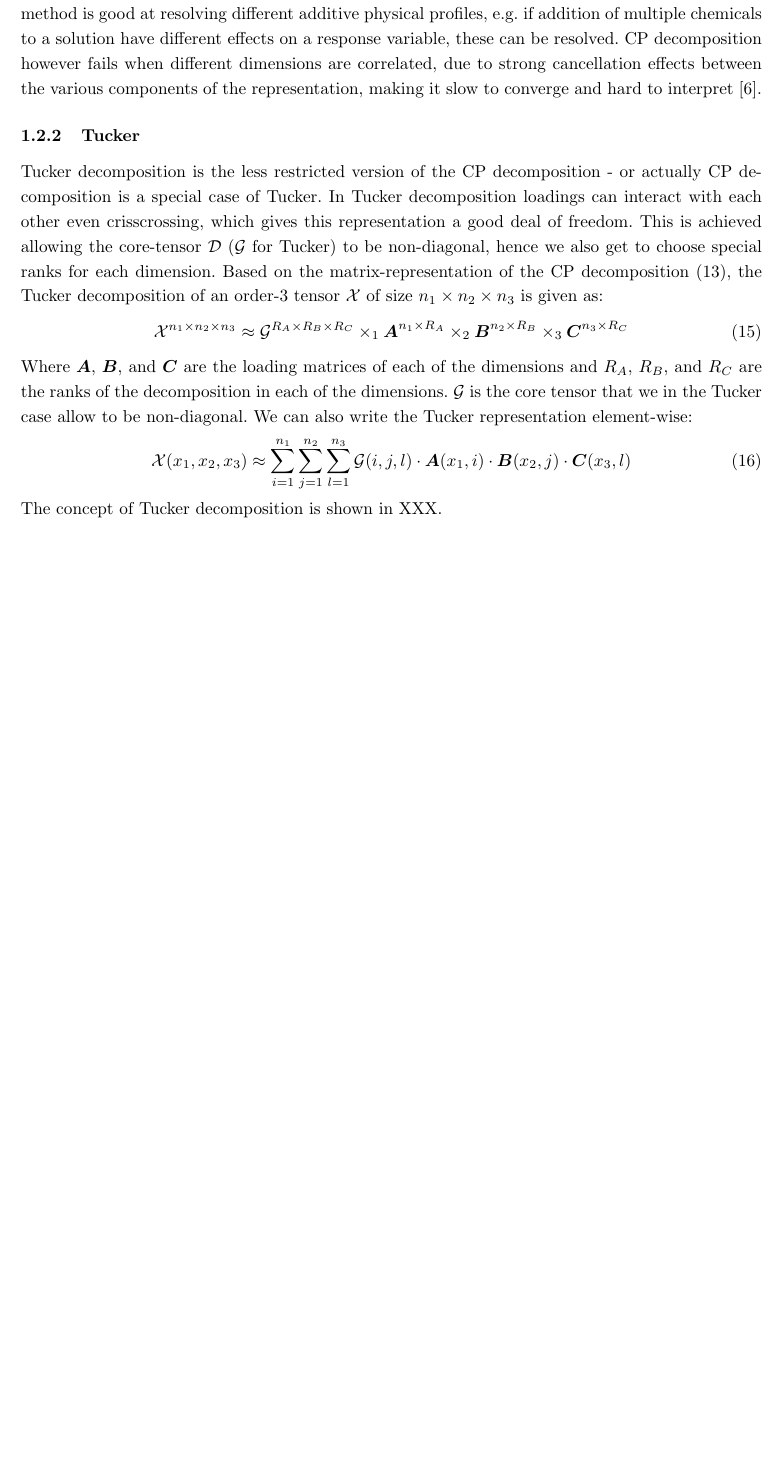
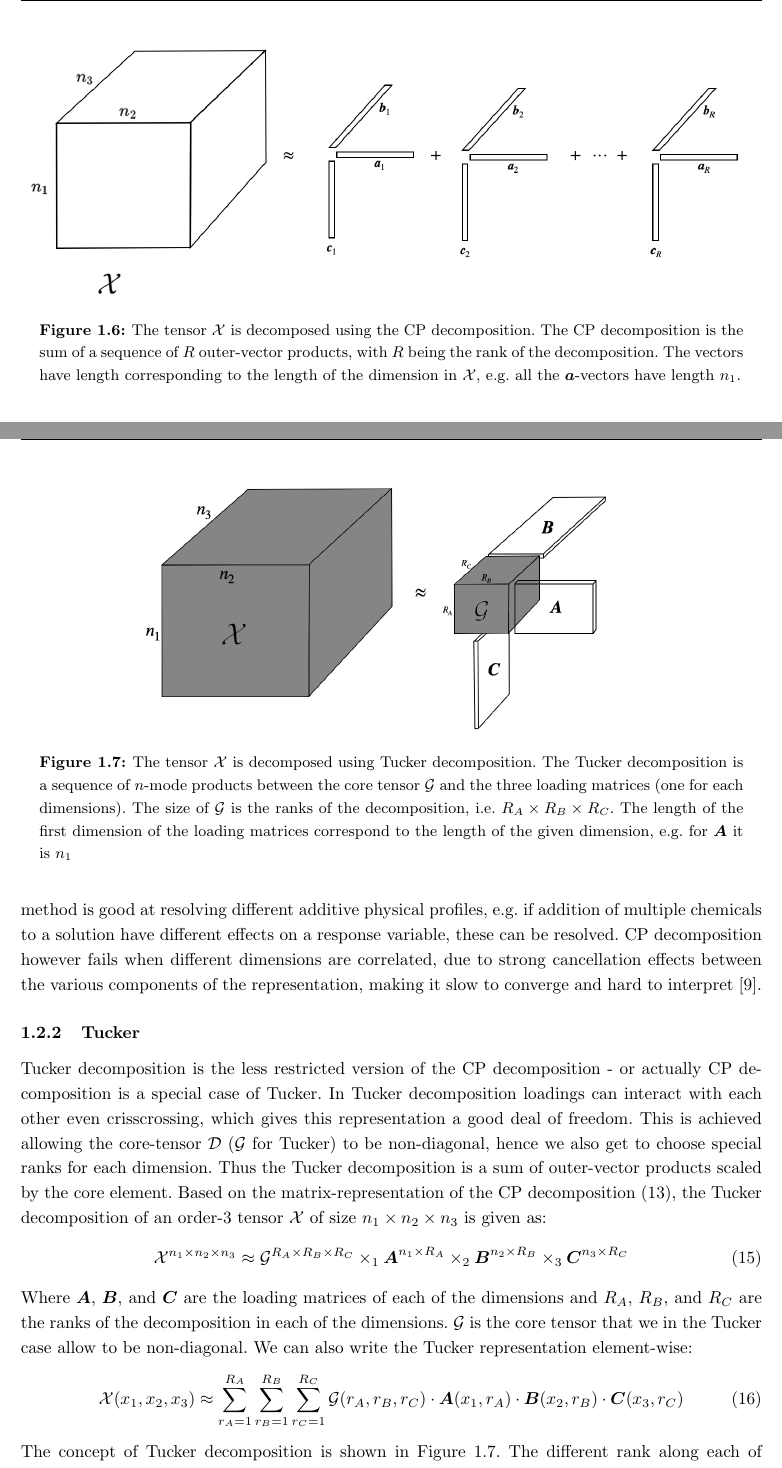
Before and after one commit to tobirasmu/Master-Thesis-2020, a LaTeX document (main.tex, which reads Tex/2_Theory.tex): part of page 18 of 32 before the commit and two parts of pages 19 and 20 of 41 after it, the two joined at a grey line, cut at the place of the change, the shorter picture padded with empty space. Compiled offline with pdfLaTeX.

Commit message:
Updates from Overleaf

```diff
--- a/Tex/2_Theory.tex
+++ b/Tex/2_Theory.tex
@@ -120,16 +131,34 @@ $\tensor{D}$ is also called the core tensor. For the loading matrices we have th
 \begin{equation}
     \bs{A} = \begin{bmatrix} | & | & & |\\ \bs{a}_1 & \bs{a}_2 & \dots & \bs{a}_R \\ | & | & & | \end{bmatrix} \qquad \bs{B} = \begin{bmatrix} | & | & & |\\ \bs{b}_1 & \bs{b}_2 & \dots & \bs{b}_R \\ | & | & & | \end{bmatrix} \qquad \bs{C} = \begin{bmatrix} | & | & & |\\ \bs{c}_1 & \bs{c}_2 & \dots & \bs{c}_R \\ | & | & & | \end{bmatrix}
 \end{equation}
+The CP decomposition is illustrated in \autoref{fig:CP_decomp_illustration}.
+\begin{figure}
+    \centering
+    \captionsetup{width=.95\linewidth}
+    \includegraphics[width=\linewidth]{Pics/02_Theory/CP_decomp_illustration.png}
+    \caption{The tensor $\tensor{X}$ is decomposed using the CP decomposition. The CP decomposition is the sum of a sequence of $R$ outer-vector products, with $R$ being the rank of the decomposition. The vectors have length corresponding to the length of the dimension in $\tensor{X}$, e.g. all the $\bs{a}$-vectors have length $n_1$.}
+    \label{fig:CP_decomp_illustration}
+\end{figure}
 
 Due to the nature of the CP decomposition only the $i$th loading of each loading vector can interact with each other, making the CP decomposition rather restricted. However the restriction of this representation implies a unique optimal solution of the CP decomposition, which desirable. The method is good at resolving different additive physical profiles, e.g. if addition of multiple chemicals to a solution have different effects on a response variable, these can be resolved. CP decomposition however fails when different dimensions are correlated, due to strong cancellation effects between the various components of the representation, making it slow to converge and hard to interpret \cite{Mørup2011}.
 
 \subsubsection{Tucker}
-Tucker decomposition is the less restricted version of the CP decomposition - or actually CP decomposition is a special case of Tucker. In Tucker decomposition loadings can interact with each other even crisscrossing, which gives this representation a good deal of freedom. This is achieved allowing the core-tensor $\tensor{D}$ ($\tensor{G}$ for Tucker) to be non-diagonal, hence we also get to choose special ranks for each dimension. Based on the matrix-representation of the CP decomposition \eqref{eq:CP_matrix_rep}, the Tucker decomposition of an order-3 tensor $\tensor{X}$ of size $n_1 \times n_2 \times n_3$ is given as:
+Tucker decomposition is the less restricted version of the CP decomposition - or actually CP decomposition is a special case of Tucker. In Tucker decomposition loadings can interact with each other even crisscrossing, which gives this representation a good deal of freedom. This is achieved allowing the core-tensor $\tensor{D}$ ($\tensor{G}$ for Tucker) to be non-diagonal, hence we also get to choose special ranks for each dimension. Thus the Tucker decomposition is a sum of outer-vector products scaled by the core element. Based on the matrix-representation of the CP decomposition \eqref{eq:CP_matrix_rep}, the Tucker decomposition of an order-3 tensor $\tensor{X}$ of size $n_1 \times n_2 \times n_3$ is given as:
 \begin{equation}
     \tensor{X}^{n_1 \times n_2 \times n_3} \approx \tensor{G}^{R_A \times R_B \times R_C} \times_1 \bs{A}^{n_1 \times R_A} \times_2 \bs{B}^{n_2 \times R_B} \times_3 \bs{C}^{n_3 \times R_C}
 \end{equation}
 Where $\bs{A}$, $\bs{B}$, and $\bs{C}$ are the loading matrices of each of the dimensions and $R_A$, $R_B$, and $R_C$ are the ranks of the decomposition in each of the dimensions. $\tensor{G}$ is the core tensor that we in the Tucker case allow to be non-diagonal. We can also write the Tucker representation element-wise:
 \begin{equation}
-    \tensor{X}(x_1,x_2,x_3) \approx \sum_{i=1}^{n_1} \sum_{j=1}^{n_2} \sum_{l=1}^{n_3} \tensor{G}(i, j, l) \cdot \bs{A}(x_1, i) \cdot \bs{B}(x_2, j) \cdot \bs{C}(x_3, l)
+    \tensor{X}(x_1,x_2,x_3) \approx \sum_{r_A=1}^{R_A} \sum_{r_B=1}^{R_B} \sum_{r_C=1}^{R_C} \tensor{G}(r_A, r_B, r_C) \cdot \bs{A}(x_1, r_A) \cdot \bs{B}(x_2, r_B) \cdot \bs{C}(x_3, r_C)
 \end{equation}
-The concept of Tucker decomposition is shown in XXX.
+The concept of Tucker decomposition is shown in \autoref{fig:tucker_decomp_illustration}.
+\begin{figure}
+    \centering
+    \captionsetup{width=.95\linewidth}
+    \includegraphics[width=.7\linewidth]{Pics/02_Theory/Tucker_decomp_illustration.png}
+    \caption{The tensor $\tensor{X}$ is decomposed using Tucker decomposition. The Tucker decomposition is a sequence of $n$-mode products between the core tensor $\tensor{G}$ and the three loading matrices (one for each dimensions). The size of $\tensor{G}$ is the ranks of the decomposition, i.e. $R_A \times R_B \times R_C$. The length of the first dimension of the loading matrices correspond to the length of the given dimension, e.g. for $\bs{A}$ it is $n_1$}
+    \label{fig:tucker_decomp_illustration}
+\end{figure}
+The different rank along each of the dimensions, makes the user able to choose how many different features the algorithm should find along each dimensions. The flexibility of the Tucker decomposition makes it useful for many applications, one of them being the data compression task. The flexibility however also comes at a cost; the representation does not yield unique optimal solutions, and the results harder to interpret than for CP decomposition.
+
+Rank selection for the Tucker decomposition is either choosing appropriate ranks for the problem, or to find the minimal set of ranks $(R_A, R_B, R_C)$ that ensure that:
```
Also changed, not shown: main.tex (+2 -2 lines), Tex/2_Theory.tex (32 more changed lines).
